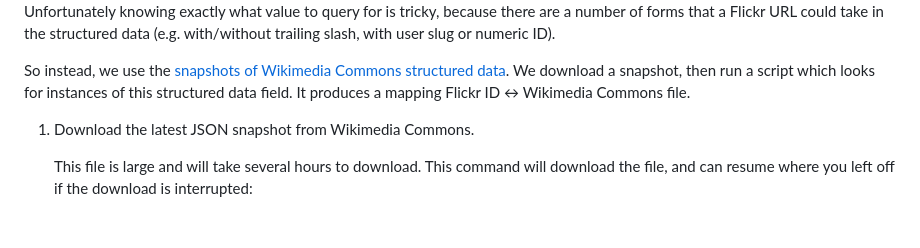
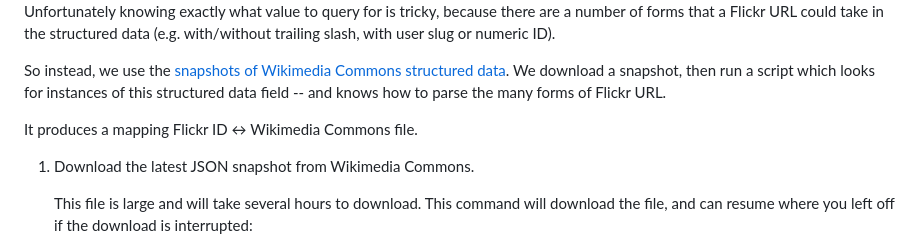
Before and after one commit to Flickr-Foundation/flickypedia, a Markdown page: duplicates_from_sdc/README.md, the part around the change. Drawn GitHub-style; blank space fills up the shorter version.

Commit message:
Clarify what's going on in this step
[skip ci]

```diff
--- a/duplicates_from_sdc/README.md
+++ b/duplicates_from_sdc/README.md
@@ -11,7 +11,8 @@ One approach to spotting duplicates is to look for the Flickr photo URL in the s
 Unfortunately knowing exactly what value to query for is tricky, because there are a number of forms that a Flickr URL could take in the structured data (e.g. with/without trailing slash, with user slug or numeric ID).
 
 So instead, we use the [snapshots of Wikimedia Commons structured data](https://dumps.wikimedia.org/other/wikibase/commonswiki/).
-We download a snapshot, then run a script which looks for instances of this structured data field.
+We download a snapshot, then run a script which looks for instances of this structured data field -- and knows how to parse the many forms of Flickr URL.
+
 It produces a mapping Flickr ID ↔ Wikimedia Commons file.
 
 1.  Download the latest JSON snapshot from Wikimedia Commons.
```
